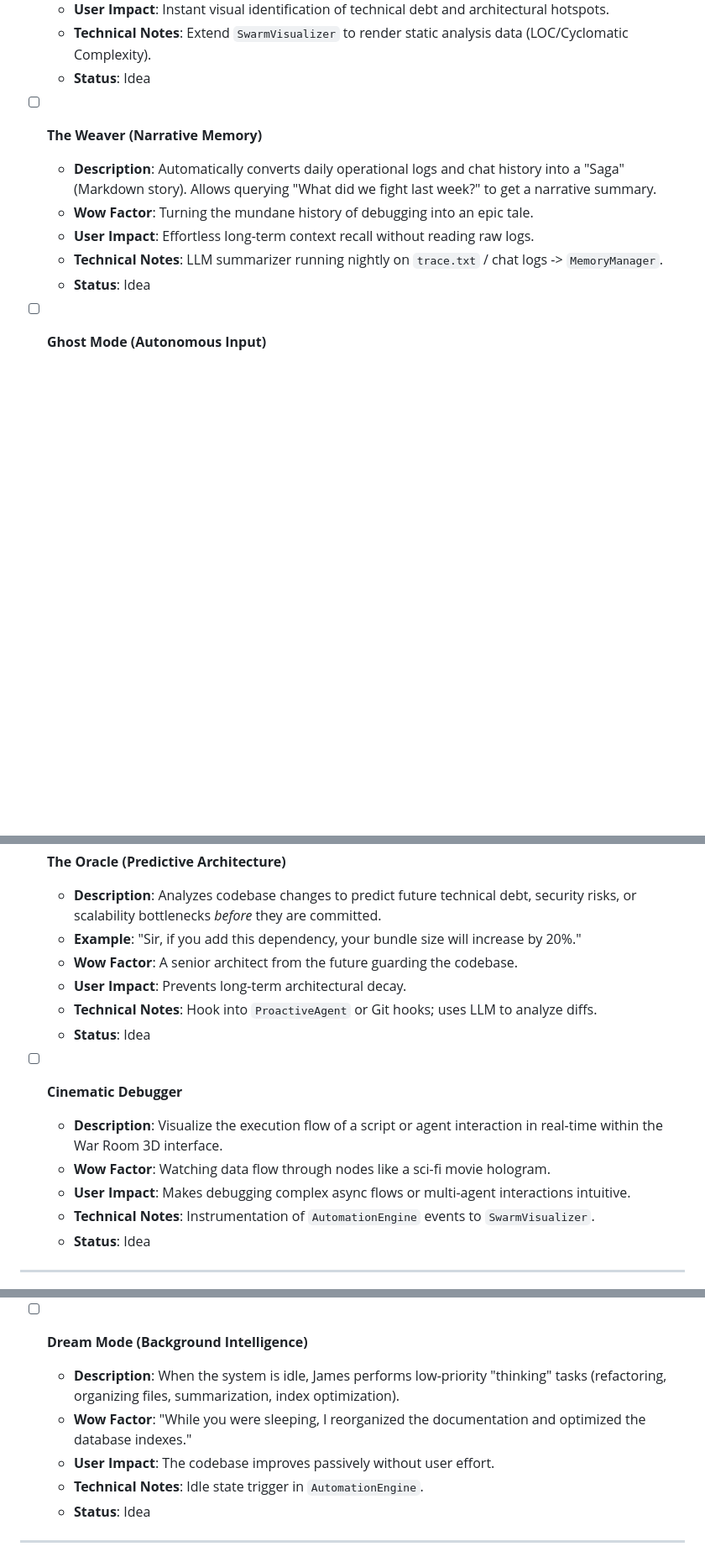
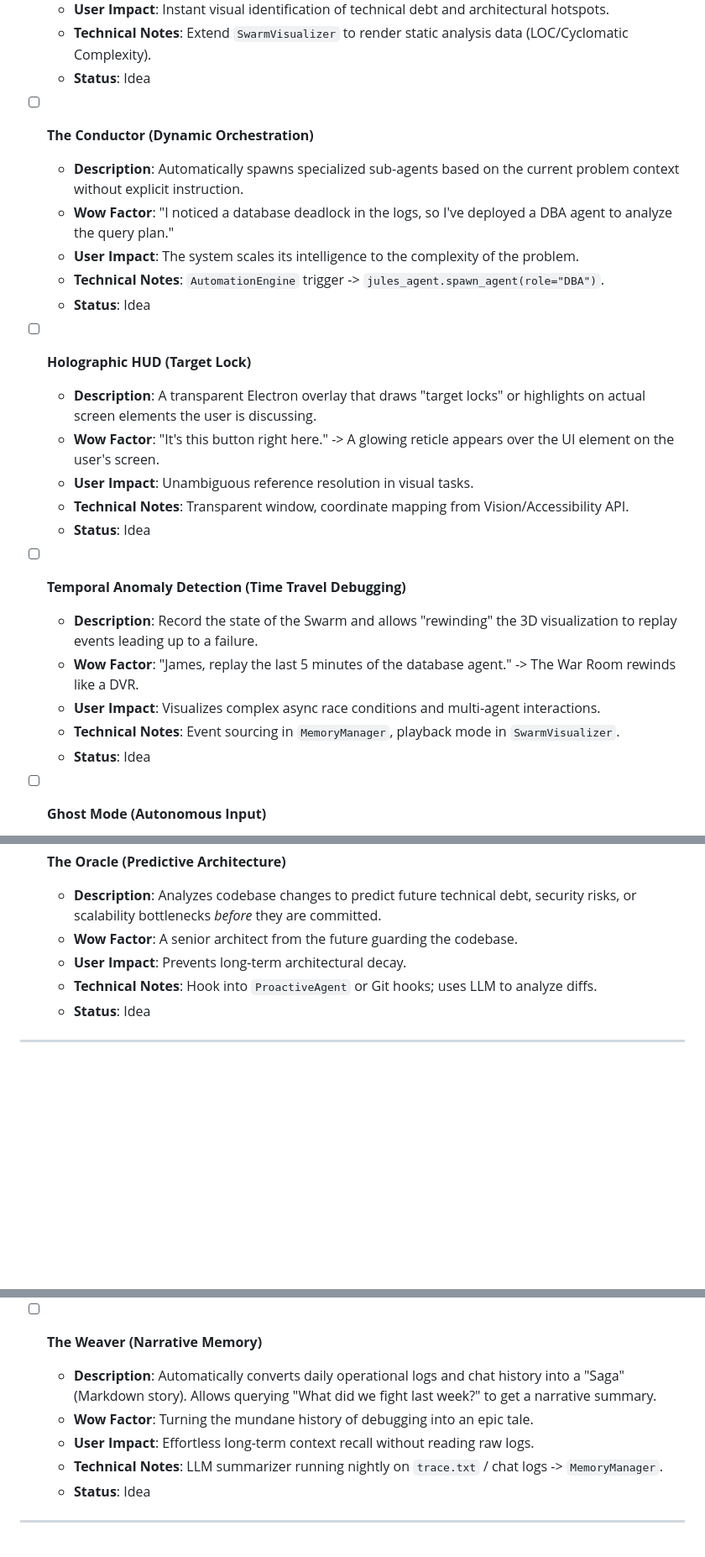
Before and after one commit to Cyberdogs7/agent_james, a Markdown page: TODO.md, 3 parts joined by grey strips. Shown at 84% size. Drawn GitHub-style; blank space fills up the shorter version.

Commit message:
Update Product Roadmap: Phase 2 - The JARVIS Protocol
Co-authored-by: Cyberdogs7 <62211064+Cyberdogs7@users.noreply.github.com>

```diff
--- a/TODO.md
+++ b/TODO.md
@@ -17,11 +17,25 @@ This document serves as the single source of truth for the evolution of the A.D.
   - **Technical Notes**: Extend `SwarmVisualizer` to render static analysis data (LOC/Cyclomatic Complexity).
   - **Status**: Idea
 
-- [ ] **The Weaver (Narrative Memory)**
-  - **Description**: Automatically converts daily operational logs and chat history into a "Saga" (Markdown story). Allows querying "What did we fight last week?" to get a narrative summary.
-  - **Wow Factor**: Turning the mundane history of debugging into an epic tale.
-  - **User Impact**: Effortless long-term context recall without reading raw logs.
-  - **Technical Notes**: LLM summarizer running nightly on `trace.txt` / chat logs -> `MemoryManager`.
+- [ ] **The Conductor (Dynamic Orchestration)**
+  - **Description**: Automatically spawns specialized sub-agents based on the current problem context without explicit instruction.
+  - **Wow Factor**: "I noticed a database deadlock in the logs, so I've deployed a DBA agent to analyze the query plan."
+  - **User Impact**: The system scales its intelligence to the complexity of the problem.
+  - **Technical Notes**: `AutomationEngine` trigger -> `jules_agent.spawn_agent(role="DBA")`.
+  - **Status**: Idea
+
+- [ ] **Holographic HUD (Target Lock)**
+  - **Description**: A transparent Electron overlay that draws "target locks" or highlights on actual screen elements the user is discussing.
+  - **Wow Factor**: "It's this button right here." -> A glowing reticle appears over the UI element on the user's screen.
+  - **User Impact**: Unambiguous reference resolution in visual tasks.
+  - **Technical Notes**: Transparent window, coordinate mapping from Vision/Accessibility API.
+  - **Status**: Idea
+
+- [ ] **Temporal Anomaly Detection (Time Travel Debugging)**
+  - **Description**: Record the state of the Swarm and allows "rewinding" the 3D visualization to replay events leading up to a failure.
+  - **Wow Factor**: "James, replay the last 5 minutes of the database agent." -> The War Room rewinds like a DVR.
+  - **User Impact**: Visualizes complex async race conditions and multi-agent interactions.
+  - **Technical Notes**: Event sourcing in `MemoryManager`, playback mode in `SwarmVisualizer`.
   - **Status**: Idea
 
 - [ ] **Ghost Mode (Autonomous Input)**
@@ -40,17 +54,9 @@ This document serves as the single source of truth for the evolution of the A.D.
 
 - [ ] **The Oracle (Predictive Architecture)**
   - **Description**: Analyzes codebase changes to predict future technical debt, security risks, or scalability bottlenecks *before* they are committed.
-  - **Example**: "Sir, if you add this dependency, your bundle size will increase by 20%."
   - **Wow Factor**: A senior architect from the future guarding the codebase.
   - **User Impact**: Prevents long-term architectural decay.
   - **Technical Notes**: Hook into `ProactiveAgent` or Git hooks; uses LLM to analyze diffs.
-  - **Status**: Idea
-
-- [ ] **Cinematic Debugger**
-  - **Description**: Visualize the execution flow of a script or agent interaction in real-time within the War Room 3D interface.
-  - **Wow Factor**: Watching data flow through nodes like a sci-fi movie hologram.
-  - **User Impact**: Makes debugging complex async flows or multi-agent interactions intuitive.
-  - **Technical Notes**: Instrumentation of `AutomationEngine` events to `SwarmVisualizer`.
   - **Status**: Idea
 
 ---
@@ -93,11 +106,11 @@ This document serves as the single source of truth for the evolution of the A.D.
   - **Technical Notes**: LLM -> Mermaid JS rendering in `WarRoomDashboard`.
   - **Status**: Idea
 
-- [ ] **Dream Mode (Background Intelligence)**
-  - **Description**: When the system is idle, James performs low-priority "thinking" tasks (refactoring, organizing files, summarization, index optimization).
-  - **Wow Factor**: "While you were sleeping, I reorganized the documentation and optimized the database indexes."
-  - **User Impact**: The codebase improves passively without user effort.
-  - **Technical Notes**: Idle state trigger in `AutomationEngine`.
+- [ ] **The Weaver (Narrative Memory)**
+  - **Description**: Automatically converts daily operational logs and chat history into a "Saga" (Markdown story). Allows querying "What did we fight last week?" to get a narrative summary.
+  - **Wow Factor**: Turning the mundane history of debugging into an epic tale.
+  - **User Impact**: Effortless long-term context recall without reading raw logs.
+  - **Technical Notes**: LLM summarizer running nightly on `trace.txt` / chat logs -> `MemoryManager`.
   - **Status**: Idea
 
 ---
```
Also changed, not shown: other parts of TODO.md (+7 -0 lines).
